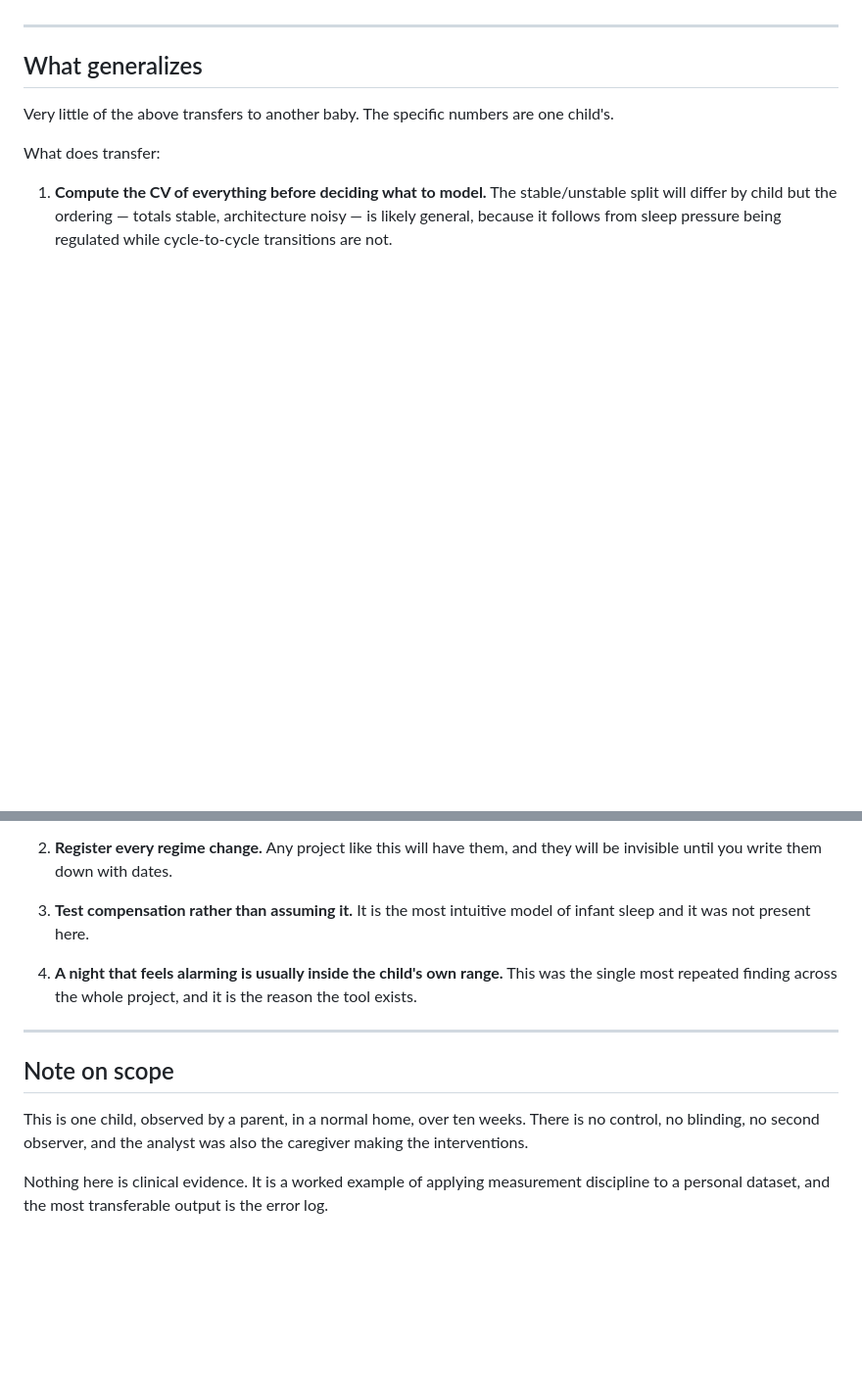
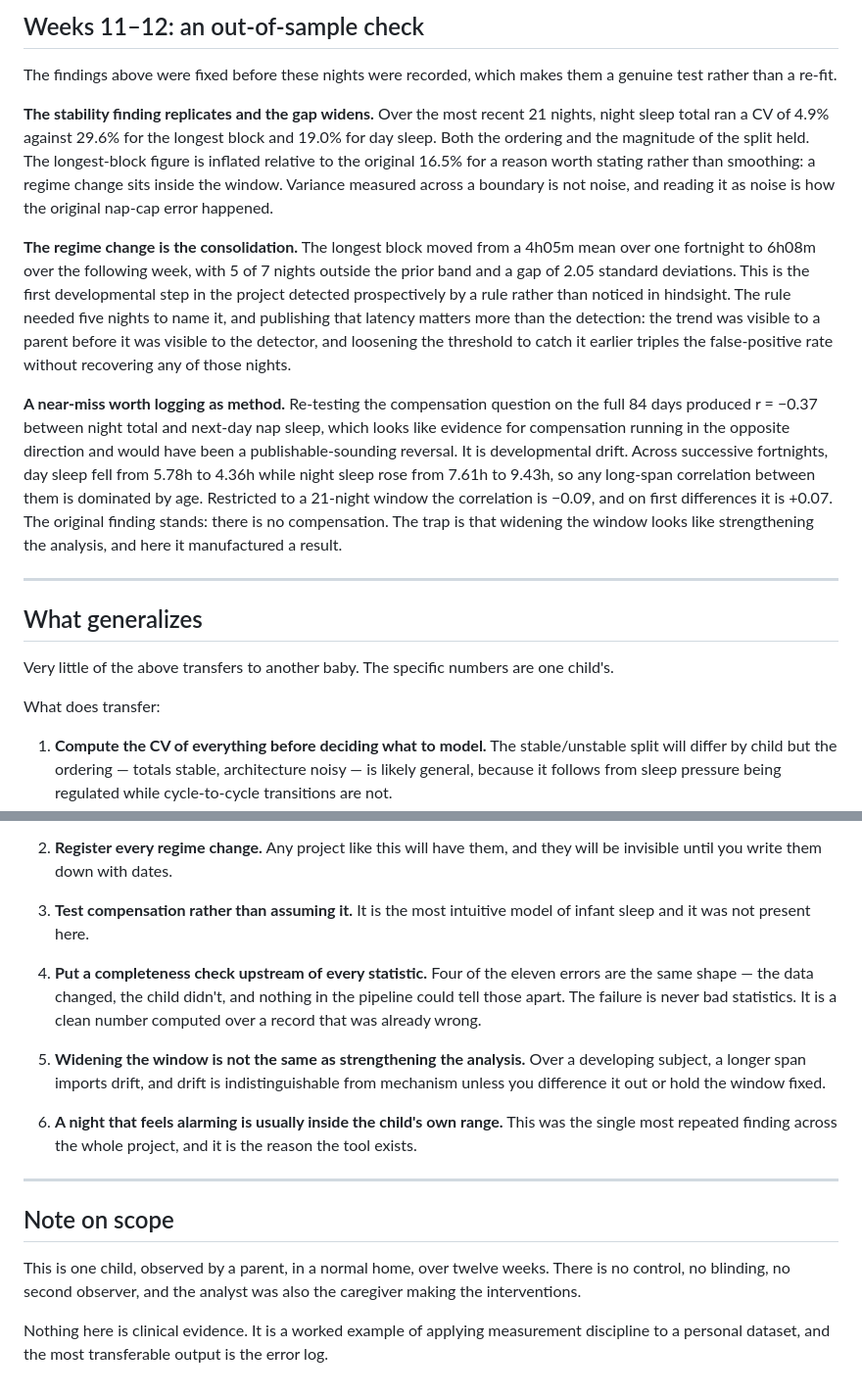
Before and after one commit to alicezheng-ai/infant-sleep-predictor, a Markdown page: CASE-STUDY.md, 2 parts joined by grey strips. Shown at 98% size. Drawn GitHub-style; blank space fills up the shorter version.

```diff
--- a/CASE-STUDY.md
+++ b/CASE-STUDY.md
@@ -69,3 +101,12 @@ Ten logged errors. The full list is in the model document; these are the instruc
+## Weeks 11–12: an out-of-sample check
+
+The findings above were fixed before these nights were recorded, which makes them a genuine test rather than a re-fit.
+
+**The stability finding replicates and the gap widens.** Over the most recent 21 nights, night sleep total ran a CV of 4.9% against 29.6% for the longest block and 19.0% for day sleep. Both the ordering and the magnitude of the split held. The longest-block figure is inflated relative to the original 16.5% for a reason worth stating rather than smoothing: a regime change sits inside the window. Variance measured across a boundary is not noise, and reading it as noise is how the original nap-cap error happened.
+
+**The regime change is the consolidation.** The longest block moved from a 4h05m mean over one fortnight to 6h08m over the following week, with 5 of 7 nights outside the prior band and a gap of 2.05 standard deviations. This is the first developmental step in the project detected prospectively by a rule rather than noticed in hindsight. The rule needed five nights to name it, and publishing that latency matters more than the detection: the trend was visible to a parent before it was visible to the detector, and loosening the threshold to catch it earlier triples the false-positive rate without recovering any of those nights.
+
+**A near-miss worth logging as method.** Re-testing the compensation question on the full 84 days produced r = −0.37 between night total and next-day nap sleep, which looks like evidence for compensation running in the opposite direction and would have been a publishable-sounding reversal. It is developmental drift. Across successive fortnights, day sleep fell from 5.78h to 4.36h while night sleep rose from 7.61h to 9.43h, so any long-span correlation between them is dominated by age. Restricted to a 21-night window the correlation is −0.09, and on first differences it is +0.07. The original finding stands: there is no compensation. The trap is that widening the window looks like strengthening the analysis, and here it manufactured a result.
 
 ---
 
@@ -81,12 +122,16 @@ What does transfer:
 
 3. **Test compensation rather than assuming it.** It is the most intuitive model of infant sleep and it was not present here.
 
-4. **A night that feels alarming is usually inside the child's own range.** This was the single most repeated finding across the whole project, and it is the reason the tool exists.
+4. **Put a completeness check upstream of every statistic.** Four of the eleven errors are the same shape — the data changed, the child didn't, and nothing in the pipeline could tell those apart. The failure is never bad statistics. It is a clean number computed over a record that was already wrong.
+
+5. **Widening the window is not the same as strengthening the analysis.** Over a developing subject, a longer span imports drift, and drift is indistinguishable from mechanism unless you difference it out or hold the window fixed.
+
+6. **A night that feels alarming is usually inside the child's own range.** This was the single most repeated finding across the whole project, and it is the reason the tool exists.
 
 ---
 
 ## Note on scope
 
-This is one child, observed by a parent, in a normal home, over ten weeks. There is no control, no blinding, no second observer, and the analyst was also the caregiver making the interventions.
+This is one child, observed by a parent, in a normal home, over twelve weeks. There is no control, no blinding, no second observer, and the analyst was also the caregiver making the interventions.
 
 Nothing here is clinical evidence. It is a worked example of applying measurement discipline to a personal dataset, and the most transferable output is the error log.
```
Also changed, not shown: other parts of CASE-STUDY.md (+41 -9 lines).
